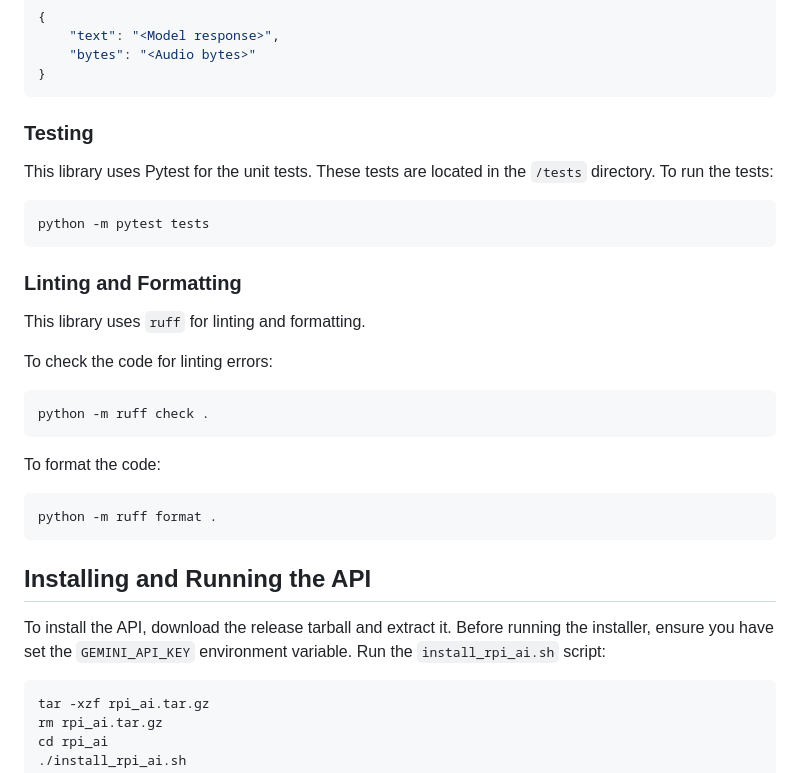
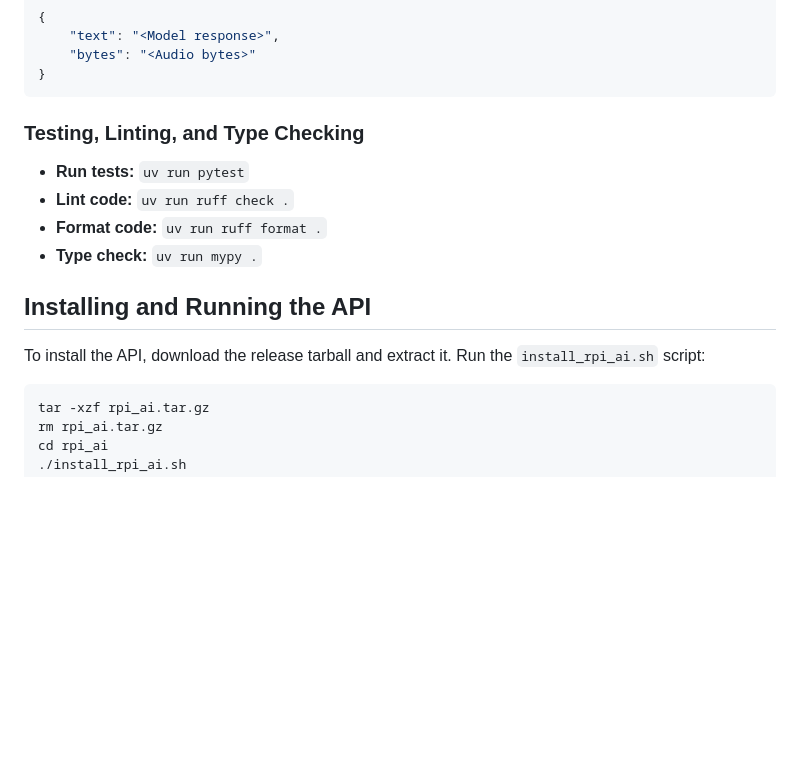
Before and after one commit to javidahmed64592/rpi-ai, a Markdown page: README.md, the part around one of its changes. Rendered like a GitHub page; blank space fills up the shorter version.

````diff
--- a/README.md
+++ b/README.md
@@ -112,27 +133,15 @@ and return payload:
 }
 ```
 
-### Testing
-This library uses Pytest for the unit tests.
-These tests are located in the `/tests` directory.
-To run the tests:
+### Testing, Linting, and Type Checking
 
-    python -m pytest tests
-
-### Linting and Formatting
-This library uses `ruff` for linting and formatting.
-
-To check the code for linting errors:
-
-    python -m ruff check .
-
-To format the code:
-
-    python -m ruff format .
+- **Run tests:** `uv run pytest`
+- **Lint code:** `uv run ruff check .`
+- **Format code:** `uv run ruff format .`
+- **Type check:** `uv run mypy .`
 
 ## Installing and Running the API
 To install the API, download the release tarball and extract it.
-Before running the installer, ensure you have set the `GEMINI_API_KEY` environment variable.
 Run the `install_rpi_ai.sh` script:
 
     tar -xzf rpi_ai.tar.gz
````
Also changed, not shown: other parts of README.md (+30 -9 lines).
